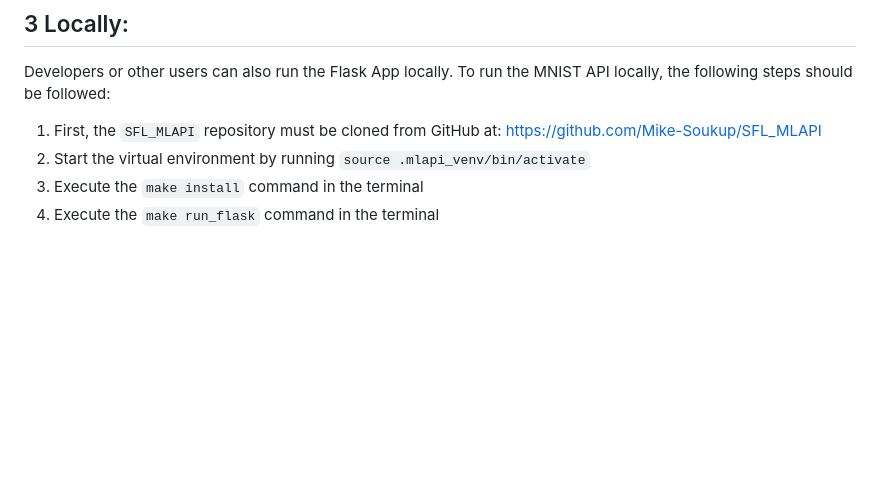
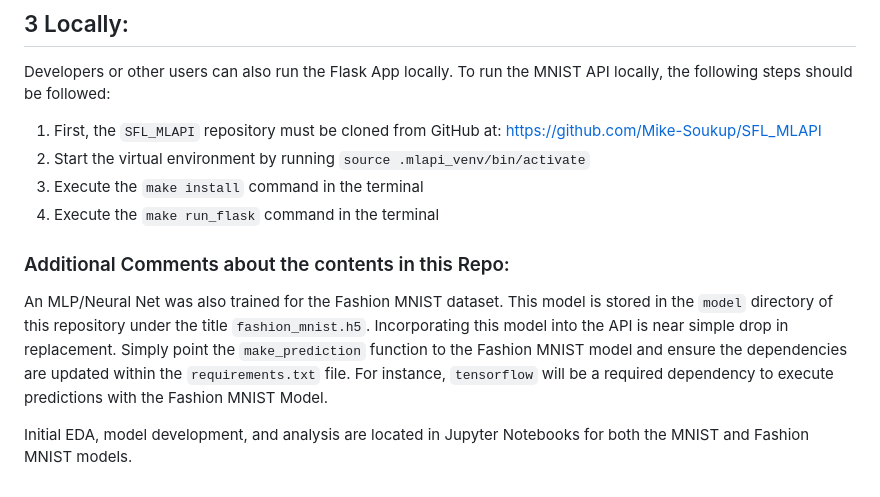
Before and after one commit to Mike-Soukup/SFL_MLAPI, a Markdown page: README.md, the part around the change. Drawn GitHub-style; blank space fills up the shorter version.

```diff
--- a/README.md
+++ b/README.md
@@ -51,3 +51,9 @@ Developers or other users can also run the Flask App locally. To run the MNIST A
 2. Start the virtual environment by running `source .mlapi_venv/bin/activate`
 3. Execute the `make install` command in the terminal
 4. Execute the `make run_flask` command in the terminal
+
+### Additional Comments about the contents in this Repo:
+
+An MLP/Neural Net was also trained for the Fashion MNIST dataset. This model is stored in the `model` directory of this repository under the title `fashion_mnist.h5`. Incorporating this model into the API is near simple drop in replacement. Simply point the `make_prediction` function to the Fashion MNIST model and ensure the dependencies are updated within the `requirements.txt` file. For instance, `tensorflow` will be a required dependency to execute predictions with the Fashion MNIST Model.
+
+Initial EDA, model development, and analysis are located in Jupyter Notebooks for both the MNIST and Fashion MNIST models.
```
